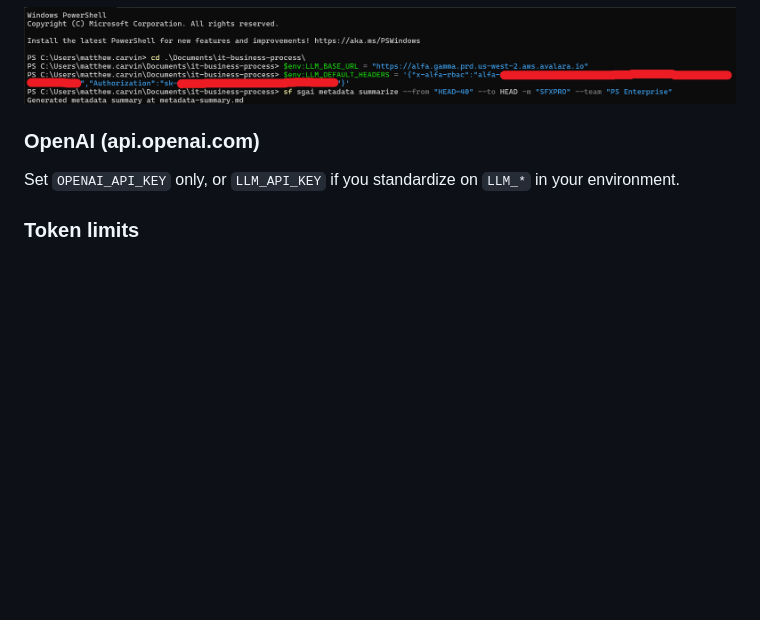
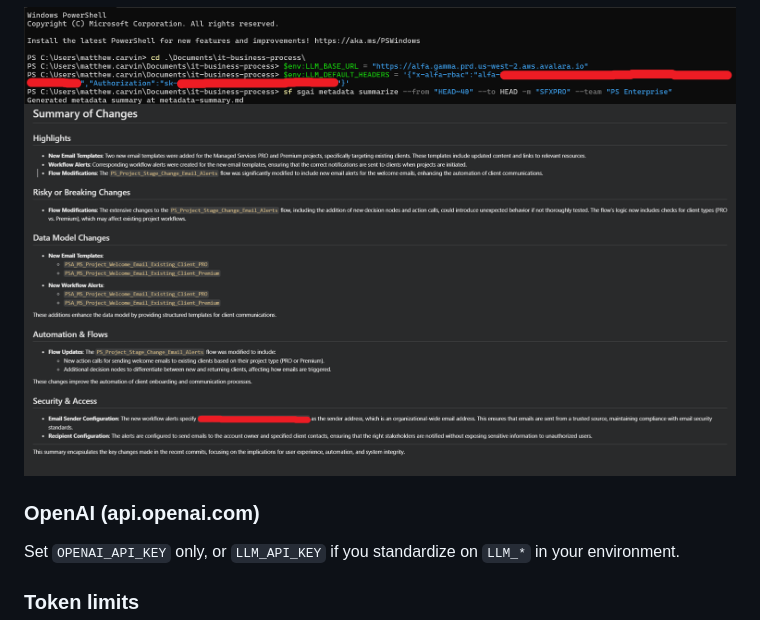
Before and after one commit to mcarvin8/sf-git-ai-meta-insights, a Markdown page: README.md, the part around the change. GitHub-like rendering; pictures changed too: .github/images/summary-example.png (added); blank space fills up the shorter version.

Commit message:
docs: add summary example png

````diff
--- a/README.md
+++ b/README.md
@@ -93,6 +93,7 @@ sf sgai metadata summarize --from HEAD~1 --to HEAD
 ```
 
 ![Command Example with Company Gateway](https://raw.githubusercontent.com/mcarvin8/sf-git-ai-meta-insights/main/.github/images/cmd-example.png)
+![Markdown Summary Example](https://raw.githubusercontent.com/mcarvin8/sf-git-ai-meta-insights/main/.github/images/summary-example.png)
 
 ### OpenAI (api.openai.com)
 
````
